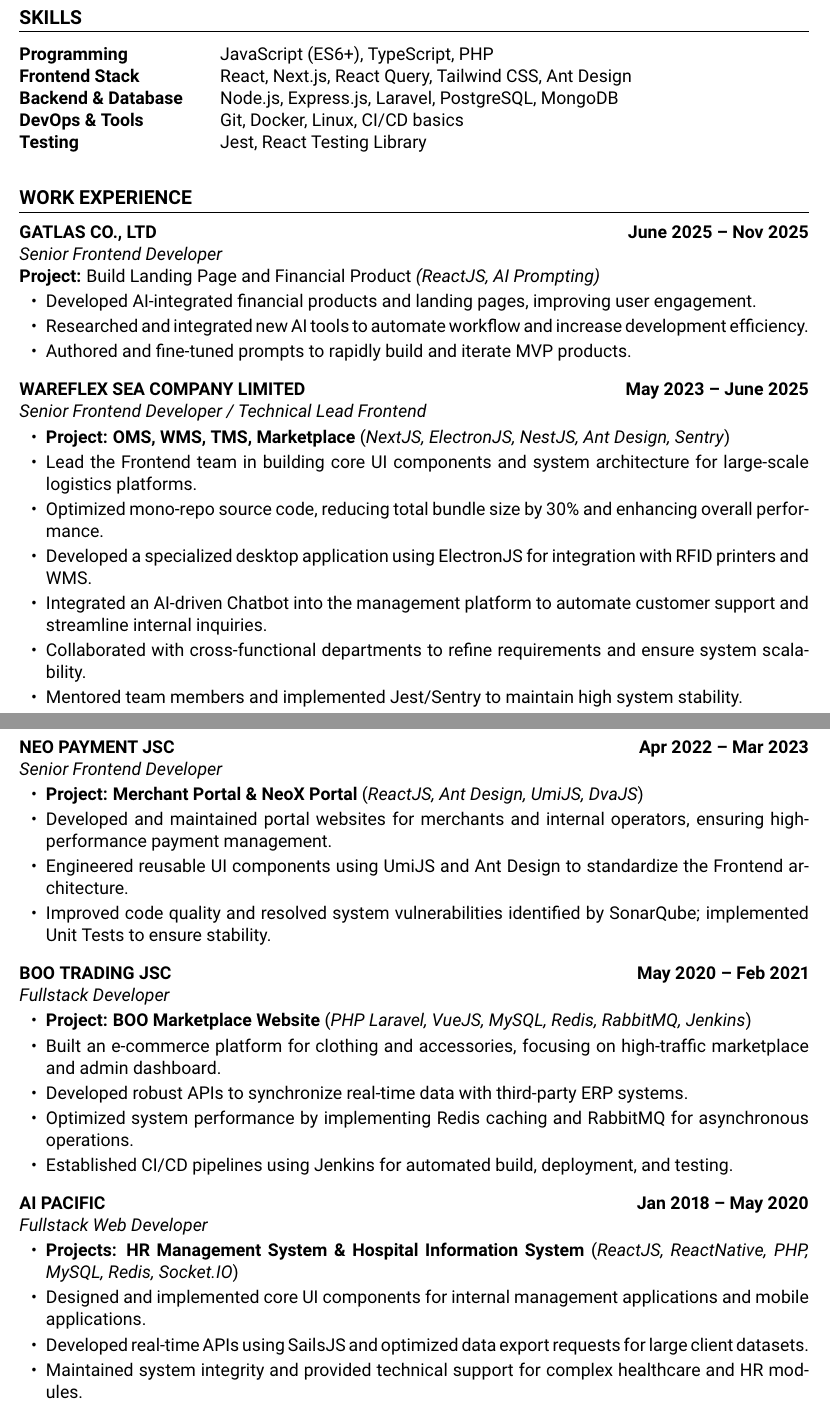
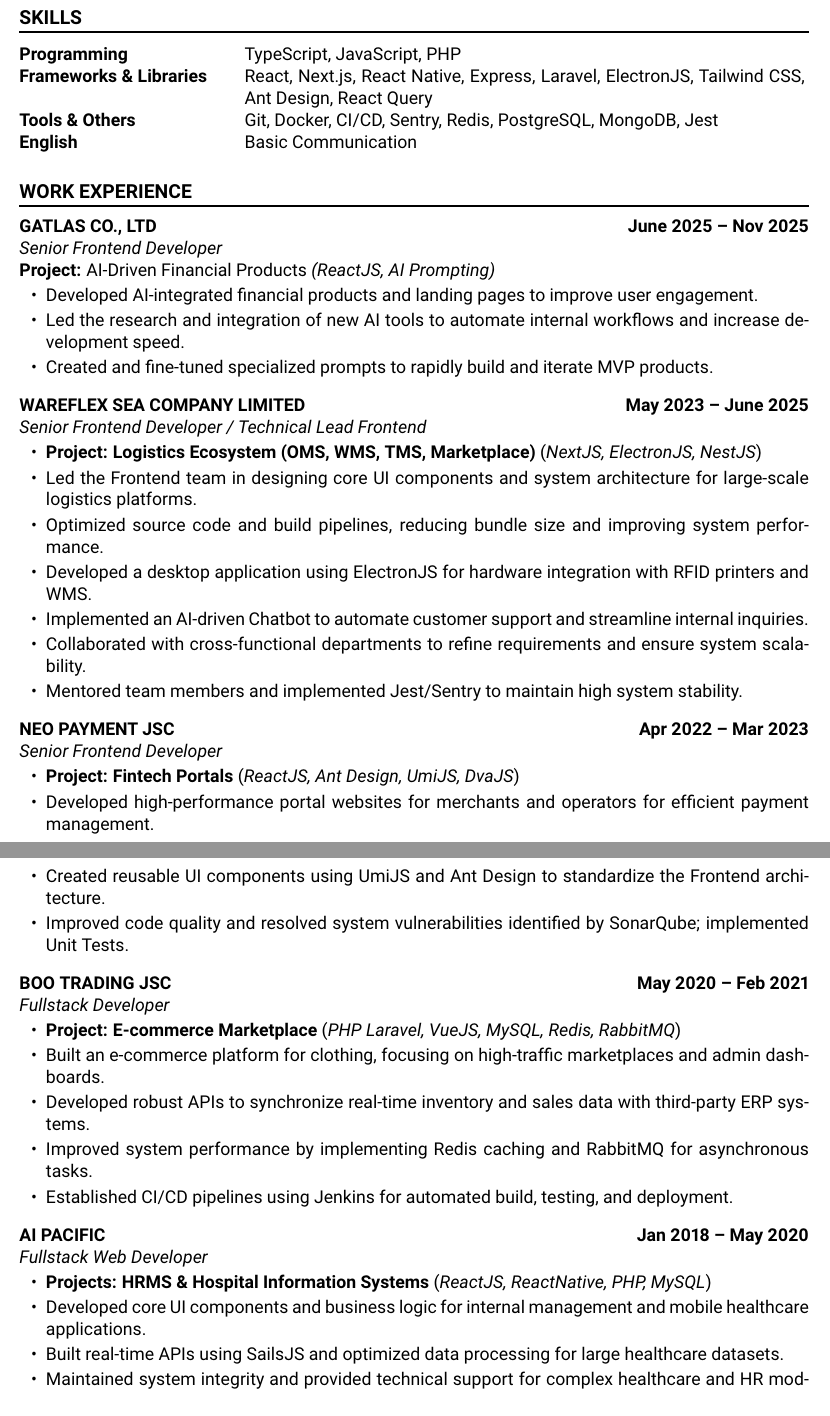
Before and after one commit to lexuanhuy/my-cv-latex, a LaTeX CV (LeXuanHuy_SoftwareEngineer_CV.tex): two parts of pages 1 and 2 of 2, joined at a grey line, cut so that both start at the same text. Compiled offline with pdfLaTeX.

Commit message:
update cv content

```diff
--- a/LeXuanHuy_SoftwareEngineer_CV.tex
+++ b/LeXuanHuy_SoftwareEngineer_CV.tex
@@ -59,19 +53,15 @@
-\vspace{8pt}
-
-% =====================
-% SKILLS
+% SKILLS (Reorganized)
 % =====================
 \section*{SKILLS}
 \noindent
-\begin{tabular}{ @{} >{\bfseries}l @{\hspace{4ex}} l }
-Programming & JavaScript (ES6+), TypeScript, PHP \\
-Frontend Stack & React, Next.js, React Query, Tailwind CSS, Ant Design \\
-Backend \& Database & Node.js, Express.js, Laravel, PostgreSQL, MongoDB \\
-DevOps \& Tools & Git, Docker, Linux, CI/CD basics \\
-Testing & Jest, React Testing Library
+\begin{tabular}{ @{} >{\bfseries}l @{\hspace{4ex}} p{12.2cm} }
+Programming & TypeScript, JavaScript, PHP \\
+Frameworks \& Libraries & React, Next.js, React Native, Express, Laravel, ElectronJS, Tailwind CSS, Ant Design, React Query \\
+Tools \& Others & Git, Docker, CI/CD, Sentry, Redis, PostgreSQL, MongoDB, Jest \\
+English & Basic Communication \\
 \end{tabular}
 
-\vspace{8pt}
+\vspace{4pt}
 
 % =====================
 % WORK EXPERIENCE
@@ -82,24 +72,24 @@
 \noindent \textbf{GATLAS CO., LTD} \hfill \textbf{June 2025 -- Nov 2025} \\
 \textit{Senior Frontend Developer}
 
-\noindent \textbf{Project:} Build Landing Page and Financial Product \textit{(ReactJS, AI Prompting)}
+\noindent \textbf{Project:} AI-Driven Financial Products \textit{(ReactJS, AI Prompting)}
 \begin{itemize}
-    \item Developed AI-integrated financial products and landing pages, improving user engagement.
-    \item Researched and integrated new AI tools to automate workflow and increase development efficiency.
-    \item Authored and fine-tuned prompts to rapidly build and iterate MVP products.
+    \item Developed AI-integrated financial products and landing pages to improve user engagement.
+    \item Led the research and integration of new AI tools to automate internal workflows and increase development speed.
+    \item Created and fine-tuned specialized prompts to rapidly build and iterate MVP products.
 \end{itemize}
 
-\vspace{8pt} % Tạo khoảng cách giữa 2 công ty
+\vspace{8pt}
 
 % --- WAREFLEX ---
 \noindent \textbf{WAREFLEX SEA COMPANY LIMITED} \hfill \textbf{May 2023 -- June 2025} \\
 \textit{Senior Frontend Developer / Technical Lead Frontend}
 \begin{itemize}
-    \item \textbf{Project: OMS, WMS, TMS, Marketplace} (\textit{NextJS, ElectronJS, NestJS, Ant Design, Sentry})
-    \item Lead the Frontend team in building core UI components and system architecture for large-scale logistics platforms.
-    \item Optimized mono-repo source code, reducing total bundle size by 30\% and enhancing overall performance.
-    \item Developed a specialized desktop application using ElectronJS for integration with RFID printers and WMS.
-    \item Integrated an AI-driven Chatbot into the management platform to automate customer support and streamline internal inquiries.
+    \item \textbf{Project: Logistics Ecosystem (OMS, WMS, TMS, Marketplace)} (\textit{NextJS, ElectronJS, NestJS})
+    \item Led the Frontend team in designing core UI components and system architecture for large-scale logistics platforms.
+    \item Optimized source code and build pipelines, reducing bundle size and improving system performance.
+    \item Developed a desktop application using ElectronJS for hardware integration with RFID printers and WMS.
+    \item Implemented an AI-driven Chatbot to automate customer support and streamline internal inquiries.
     \item Collaborated with cross-functional departments to refine requirements and ensure system scalability.
     \item Mentored team members and implemented Jest/Sentry to maintain high system stability.
 \end{itemize}
@@ -110,10 +100,10 @@
 \noindent \textbf{NEO PAYMENT JSC} \hfill \textbf{Apr 2022 -- Mar 2023} \\
 \textit{Senior Frontend Developer}
 \begin{itemize}
-    \item \textbf{Project: Merchant Portal \& NeoX Portal} (\textit{ReactJS, Ant Design, UmiJS, DvaJS})
-    \item Developed and maintained portal websites for merchants and internal operators, ensuring high-performance payment management.
-    \item Engineered reusable UI components using UmiJS and Ant Design to standardize the Frontend architecture.
-    \item Improved code quality and resolved system vulnerabilities identified by SonarQube; implemented Unit Tests to ensure stability.
+    \item \textbf{Project: Fintech Portals} (\textit{ReactJS, Ant Design, UmiJS, DvaJS})
+    \item Developed high-performance portal websites for merchants and operators for efficient payment management.
+    \item Created reusable UI components using UmiJS and Ant Design to standardize the Frontend architecture.
+    \item Improved code quality and resolved system vulnerabilities identified by SonarQube; implemented Unit Tests.
 \end{itemize}
 
 \vspace{8pt}
@@ -122,11 +112,11 @@
 \noindent \textbf{BOO TRADING JSC} \hfill \textbf{May 2020 -- Feb 2021} \\
 \textit{Fullstack Developer}
 \begin{itemize}
-    \item \textbf{Project: BOO Marketplace Website} (\textit{PHP Laravel, VueJS, MySQL, Redis, RabbitMQ, Jenkins})
-    \item Built an e-commerce platform for clothing and accessories, focusing on high-traffic marketplace and admin dashboard.
-    \item Developed robust APIs to synchronize real-time data with third-party ERP systems.
-    \item Optimized system performance by implementing Redis caching and RabbitMQ for asynchronous operations.
-    \item Established CI/CD pipelines using Jenkins for automated build, deployment, and testing.
+    \item \textbf{Project: E-commerce Marketplace} (\textit{PHP Laravel, VueJS, MySQL, Redis, RabbitMQ})
+    \item Built an e-commerce platform for clothing, focusing on high-traffic marketplaces and admin dashboards.
+    \item Developed robust APIs to synchronize real-time inventory and sales data with third-party ERP systems.
+    \item Improved system performance by implementing Redis caching and RabbitMQ for asynchronous tasks.
+    \item Established CI/CD pipelines using Jenkins for automated build, testing, and deployment.
 \end{itemize}
 
 \vspace{8pt}
@@ -135,9 +125,9 @@
 \noindent \textbf{AI PACIFIC} \hfill \textbf{Jan 2018 -- May 2020} \\
 \textit{Fullstack Web Developer}
 \begin{itemize}
-    \item \textbf{Projects: HR Management System \& Hospital Information System} (\textit{ReactJS, ReactNative, PHP, MySQL, Redis, Socket.IO})
-    \item Designed and implemented core UI components for internal management applications and mobile applications.
-    \item Developed real-time APIs using SailsJS and optimized data export requests for large client datasets.
+    \item \textbf{Projects: HRMS \& Hospital Information Systems} (\textit{ReactJS, ReactNative, PHP, MySQL})
+    \item Developed core UI components and business logic for internal management and mobile healthcare applications.
+    \item Built real-time APIs using SailsJS and optimized data processing for large healthcare datasets.
     \item Maintained system integrity and provided technical support for complex healthcare and HR modules.
 \end{itemize}
 
```
Also changed, not shown: LeXuanHuy_Frontend_CV.tex (+10 -10 lines), LeXuanHuy_Frontend_CV.pdf, LeXuanHuy_SoftwareEngineer_CV.pdf, LeXuanHuy_SoftwareEngineer_CV.tex (23 more changed lines).
